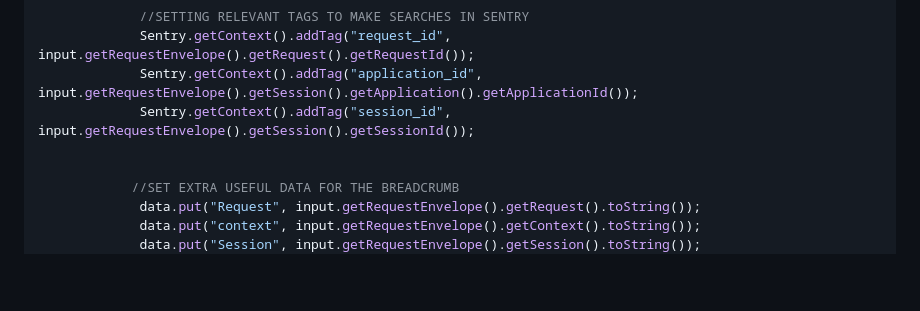
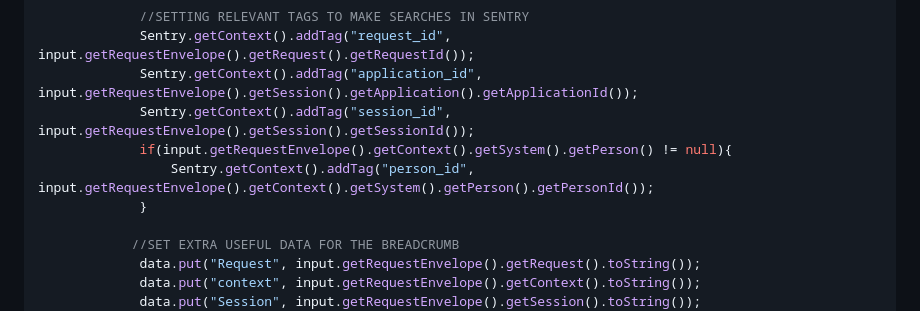
Before and after one commit to xavidop/alexa-lambda-monitoring, a Markdown page: README.md, the part around the change. Rendered like a GitHub page; blank space fills up the shorter version.

```diff
--- a/README.md
+++ b/README.md
@@ -124,7 +124,9 @@ Why those two?
              Sentry.getContext().addTag("request_id", input.getRequestEnvelope().getRequest().getRequestId());
              Sentry.getContext().addTag("application_id", input.getRequestEnvelope().getSession().getApplication().getApplicationId());
              Sentry.getContext().addTag("session_id", input.getRequestEnvelope().getSession().getSessionId());
-
+             if(input.getRequestEnvelope().getContext().getSystem().getPerson() != null){
+                 Sentry.getContext().addTag("person_id", input.getRequestEnvelope().getContext().getSystem().getPerson().getPersonId());
+             }
 
             //SET EXTRA USEFUL DATA FOR THE BREADCRUMB
              data.put("Request", input.getRequestEnvelope().getRequest().toString());
```
Also changed, not shown: img/middle.png (renamed from img/Middle.png).
